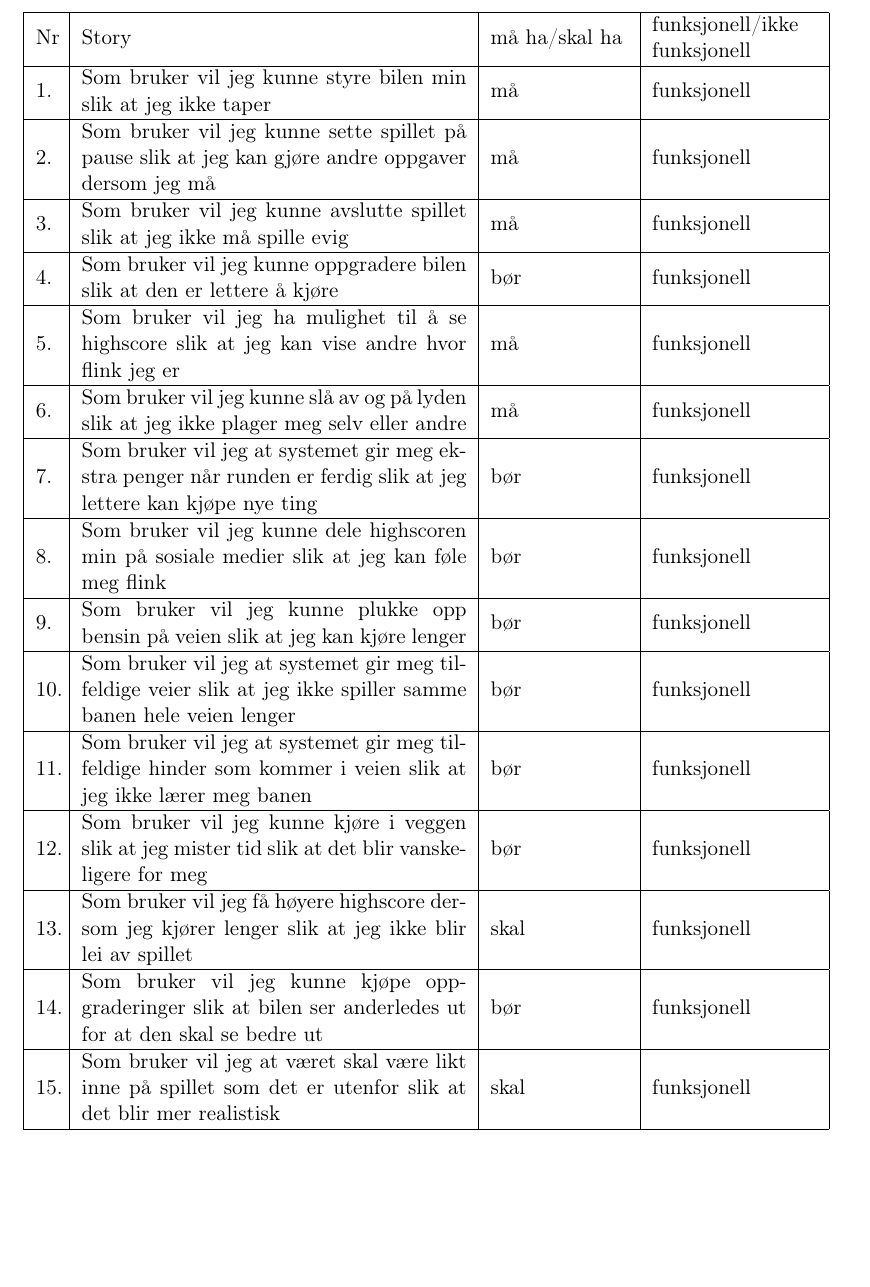
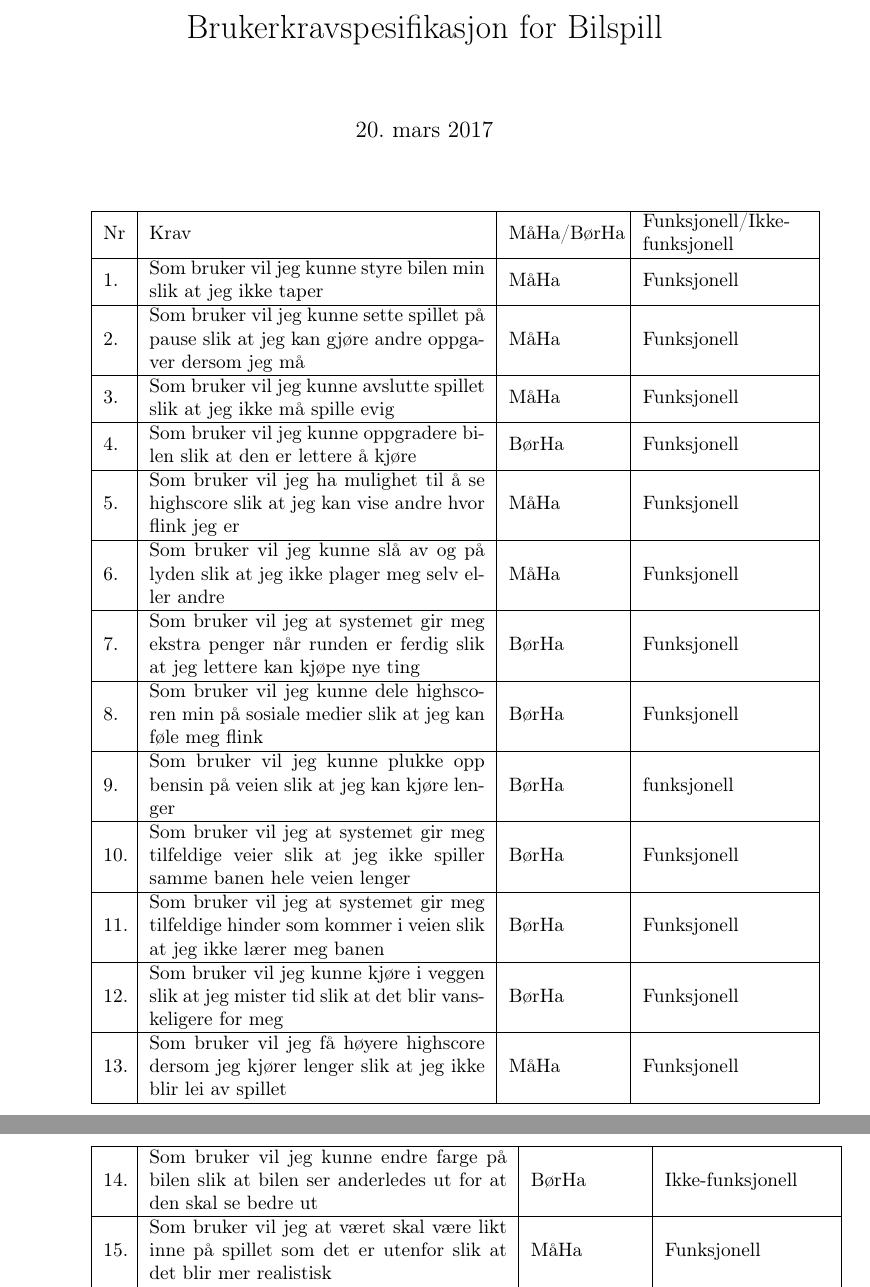
Before and after one commit to kennidenni/UiB-Spillprosjekt, a LaTeX document (Brukerkrav og domene(Gruppe_4)/bilspill.tex): part of page 1 of 2 before the commit and two parts of pages 1 and 2 of 2 after it, the two joined at a grey line, cut at the place of the change, the shorter picture padded with empty space. Compiled offline with pdfLaTeX.

Commit message:
Endret bilspill gruppe 4 slik at den ser ut som den skal

```diff
--- a/Brukerkrav og domene(Gruppe_4)/bilspill.tex
+++ b/Brukerkrav og domene(Gruppe_4)/bilspill.tex
@@ -7,58 +7,55 @@
 \usepackage{array}
 
+\title{Brukerkravspesifikasjon for Bilspill}
 \begin{document}
+\maketitle
 \begin{center}
-\begin{tabular}{ | m{0.4cm} | m{7cm} | m{2.5cm} | m{3cm} | }
+\begin{tabular}{ | m{0.4cm} | m{6.1cm} | m{2cm} | m{3cm} | }
 \hline
-Nr & Story & må ha/skal ha & funksjonell/ikke funksjonell
+Nr & Krav & MåHa/BørHa & Funksjonell/Ikke-funksjonell
 \\ \hline
 
 1. & Som bruker vil jeg kunne styre bilen min slik at jeg ikke taper
-& må & funksjonell
+& MåHa & Funksjonell
 \\ \hline
 2. & Som bruker vil jeg kunne sette spillet på pause slik at jeg kan gjøre
 andre oppgaver dersom jeg må
-& må & funksjonell
+& MåHa & Funksjonell
 \\ \hline
 3. & Som bruker vil jeg kunne avslutte spillet slik at jeg ikke må spille evig
-& må & funksjonell
+& MåHa & Funksjonell
 \\ \hline
 4. & Som bruker vil jeg kunne oppgradere bilen slik at den er lettere å kjøre
-& bør & funksjonell
+& BørHa & Funksjonell
 \\ \hline
 5. & Som bruker vil jeg ha mulighet til å se highscore slik at jeg kan vise
-andre hvor flink jeg er & må & funksjonell
+andre hvor flink jeg er & MåHa & Funksjonell
 \\ \hline
 6. & Som bruker vil jeg kunne slå av og på lyden slik at jeg ikke plager meg
-selv eller andre & må & funksjonell
+selv eller andre & MåHa & Funksjonell
 \\ \hline
 7. & Som bruker vil jeg at systemet gir meg ekstra penger når runden er ferdig
-slik at jeg lettere kan kjøpe nye ting & bør & funksjonell
+slik at jeg lettere kan kjøpe nye ting & BørHa & Funksjonell
 \\ \hline
 8. & Som bruker vil jeg kunne dele highscoren min på sosiale medier slik at jeg
-kan føle meg flink & bør & funksjonell
+kan føle meg flink & BørHa & Funksjonell
 \\ \hline
 9. & Som bruker vil jeg kunne plukke opp bensin på veien slik at jeg kan kjøre
-lenger & bør & funksjonell
+lenger & BørHa & funksjonell
 \\ \hline
 10. & Som bruker vil jeg at systemet gir meg tilfeldige veier slik at jeg ikke
-spiller samme banen hele veien lenger & bør & funksjonell
+spiller samme banen hele veien lenger & BørHa & Funksjonell
 \\ \hline
 11. & Som bruker vil jeg at systemet gir meg tilfeldige hinder som kommer i
-veien slik at jeg ikke lærer meg banen & bør & funksjonell
+veien slik at jeg ikke lærer meg banen & BørHa & Funksjonell
 \\ \hline
 12. & Som bruker vil jeg kunne kjøre i veggen slik at jeg mister tid slik at det
-blir vanskeligere for meg & bør & funksjonell
+blir vanskeligere for meg & BørHa & Funksjonell
 \\ \hline
 13. & Som bruker vil jeg få høyere highscore dersom jeg kjører lenger slik at
-jeg ikke blir lei av spillet & skal &  funksjonell
+jeg ikke blir lei av spillet & MåHa &  Funksjonell
 \\ \hline
-14. & Som bruker vil jeg kunne kjøpe oppgraderinger slik at bilen ser anderledes
-ut for at den skal se bedre ut & bør & funksjonell
-\\ \hline
-15. & Som bruker vil jeg at været skal være likt inne på spillet som det er
-utenfor slik at det blir mer realistisk & skal & funksjonell
-\\ \hline
+
 
 \end{tabular}
 
@@ -66,4 +63,8 @@ utenfor slik at det blir mer realistisk & skal & funksjonell
 \hline
-
-
+14. & Som bruker vil jeg kunne endre farge på bilen slik at bilen ser anderledes
+ut for at den skal se bedre ut & BørHa & Ikke-funksjonell
+\\ \hline
+15. & Som bruker vil jeg at været skal være likt inne på spillet som det er
+utenfor slik at det blir mer realistisk & MåHa & Funksjonell
+\\ \hline
 16. & Som bruker vil jeg kunne kjøre på folk slik at jeg kan få mer poeng
```
Also changed, not shown: Brukerkrav og domene(Gruppe_4)/bilspill.pdf, Brukerkrav og domene(Gruppe_4)/bilspill.tex (26 more changed lines).
